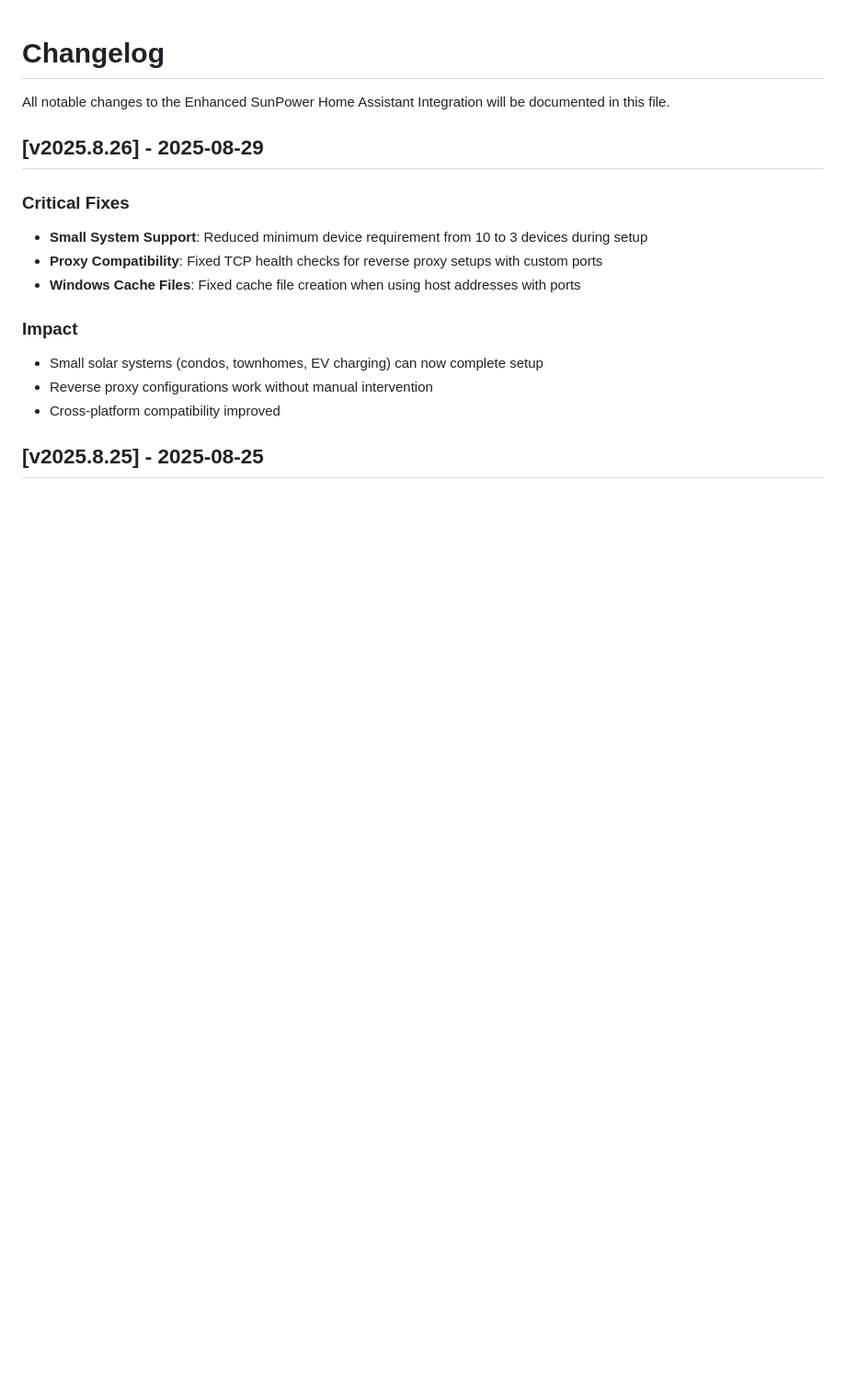
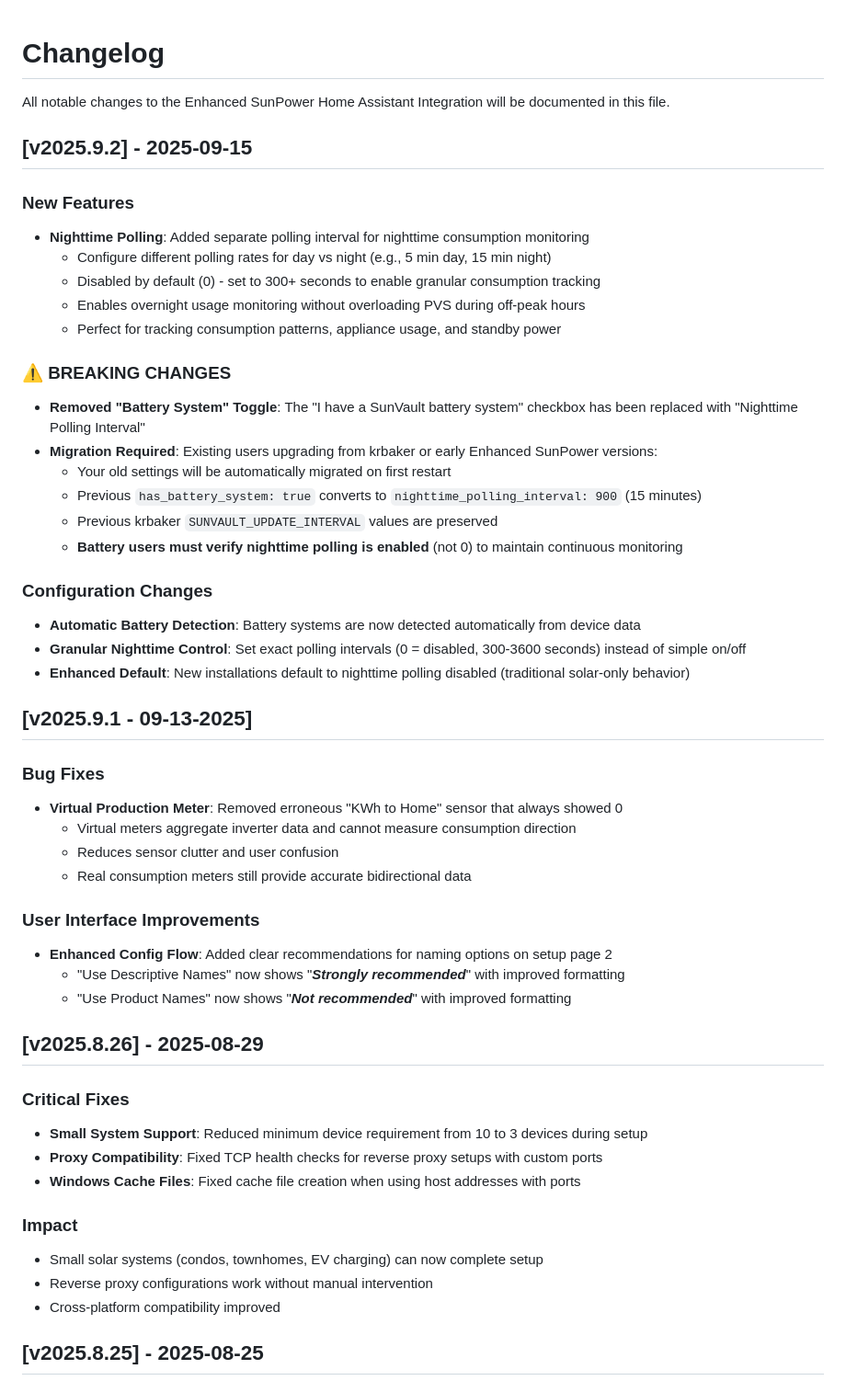
Before and after one commit to smcneece/ha-esunpower, a Markdown page: CHANGELOG.md, the part around the change. Shown at 92% size. Rendered like a GitHub page; blank space fills up the shorter version.

```diff
--- a/CHANGELOG.md
+++ b/CHANGELOG.md
@@ -1,6 +1,41 @@
 # Changelog
 
 All notable changes to the Enhanced SunPower Home Assistant Integration will be documented in this file.
+
+## [v2025.9.2] - 2025-09-15
+
+### New Features
+- **Nighttime Polling**: Added separate polling interval for nighttime consumption monitoring
+  - Configure different polling rates for day vs night (e.g., 5 min day, 15 min night)
+  - Disabled by default (0) - set to 300+ seconds to enable granular consumption tracking
+  - Enables overnight usage monitoring without overloading PVS during off-peak hours
+  - Perfect for tracking consumption patterns, appliance usage, and standby power
+
+### ⚠️ BREAKING CHANGES
+- **Removed "Battery System" Toggle**: The "I have a SunVault battery system" checkbox has been replaced with "Nighttime Polling Interval"
+- **Migration Required**: Existing users upgrading from krbaker or early Enhanced SunPower versions:
+  - Your old settings will be automatically migrated on first restart
+  - Previous `has_battery_system: true` converts to `nighttime_polling_interval: 900` (15 minutes)
+  - Previous krbaker `SUNVAULT_UPDATE_INTERVAL` values are preserved
+  - **Battery users must verify nighttime polling is enabled** (not 0) to maintain continuous monitoring
+
+### Configuration Changes
+- **Automatic Battery Detection**: Battery systems are now detected automatically from device data
+- **Granular Nighttime Control**: Set exact polling intervals (0 = disabled, 300-3600 seconds) instead of simple on/off
+- **Enhanced Default**: New installations default to nighttime polling disabled (traditional solar-only behavior)
+
+## [v2025.9.1 - 09-13-2025]
+
+### Bug Fixes
+- **Virtual Production Meter**: Removed erroneous "KWh to Home" sensor that always showed 0
+  - Virtual meters aggregate inverter data and cannot measure consumption direction
+  - Reduces sensor clutter and user confusion
+  - Real consumption meters still provide accurate bidirectional data
+
+### User Interface Improvements
+- **Enhanced Config Flow**: Added clear recommendations for naming options on setup page 2
+  - "Use Descriptive Names" now shows "***Strongly recommended***" with improved formatting
+  - "Use Product Names" now shows "***Not recommended***" with improved formatting
 
 ## [v2025.8.26] - 2025-08-29
 
```
Also changed, not shown: README.md (+28 -8 lines), images/config_pg1.png, 7 other files.
